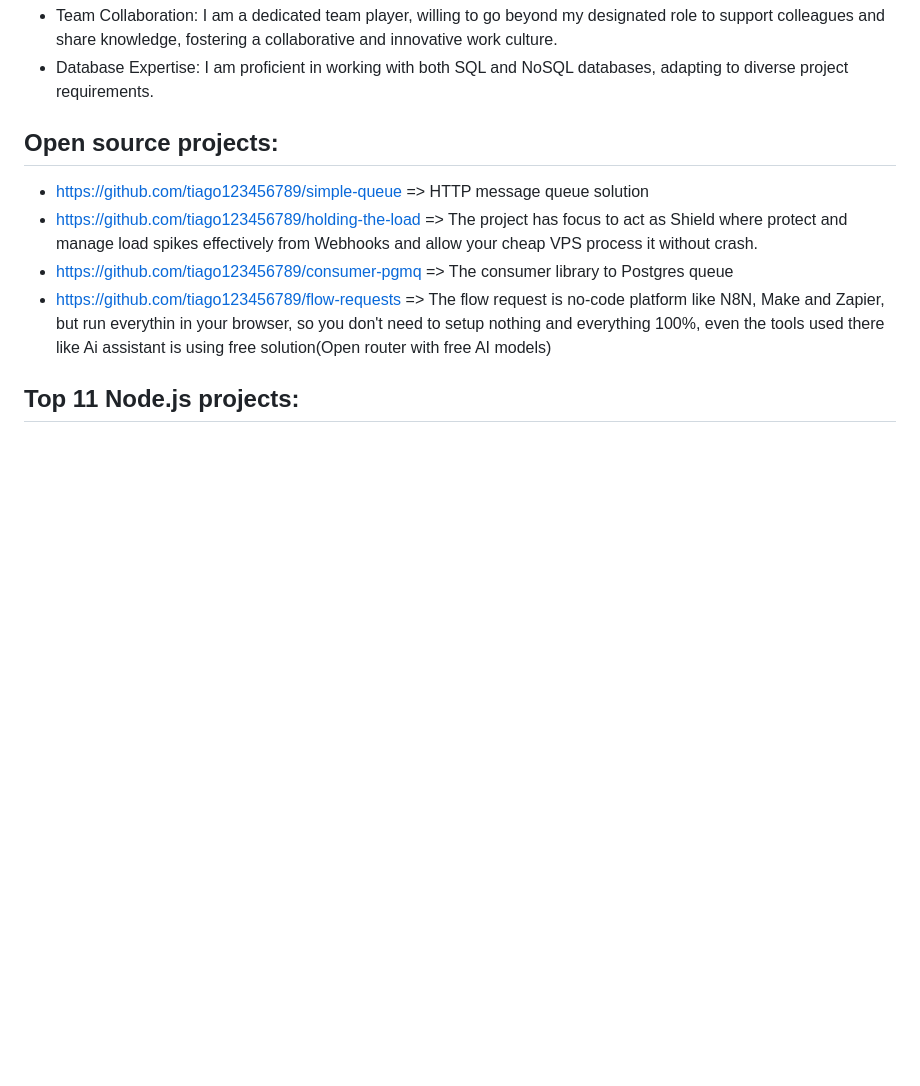
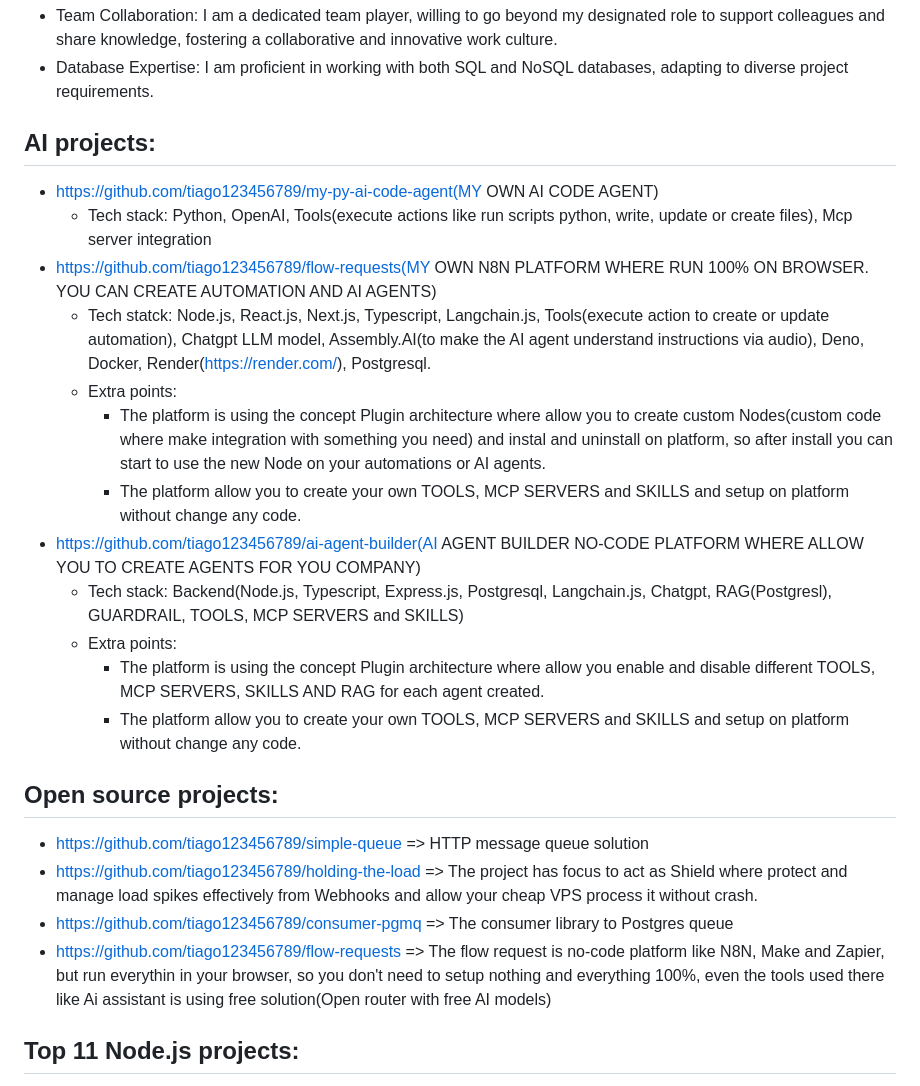
Before and after one commit to tiago123456789/tiago123456789, a Markdown page: README.md, the part around the change. Rendered like a GitHub page; blank space fills up the shorter version.

```diff
--- a/README.md
+++ b/README.md
@@ -38,6 +38,22 @@ I have been working for more than 5 years as a developer where I have consistent
 - Automation Proficiency: Leveraging tools like GitHub Actions, I automated tasks to streamline development workflows.
 - Team Collaboration: I am a dedicated team player, willing to go beyond my designated role to support colleagues and share knowledge, fostering a collaborative and innovative work culture.
 - Database Expertise: I am proficient in working with both SQL and NoSQL databases, adapting to diverse project requirements.
+
+## AI projects:
+- https://github.com/tiago123456789/my-py-ai-code-agent(MY OWN AI CODE AGENT)
+  - Tech stack: Python, OpenAI, Tools(execute actions like run scripts python, write, update or create files), Mcp server integration
+- https://github.com/tiago123456789/flow-requests(MY OWN N8N PLATFORM WHERE RUN 100% ON BROWSER. YOU CAN CREATE AUTOMATION AND AI AGENTS)
+  - Tech statck: Node.js, React.js, Next.js, Typescript, Langchain.js, Tools(execute action to create or update automation), Chatgpt LLM model, Assembly.AI(to make the AI agent understand instructions via audio), Deno, Docker, Render(https://render.com/), Postgresql.
+  - Extra points:
+    - The platform is using the concept Plugin architecture where allow you to create custom Nodes(custom code where make integration with something you need) and instal and uninstall on platform, so after install you can start to use the new Node on your automations or AI agents.
+    - The platform allow you to create your own TOOLS, MCP SERVERS and SKILLS and setup on platform without change any code.
+- https://github.com/tiago123456789/ai-agent-builder(AI AGENT BUILDER NO-CODE PLATFORM WHERE ALLOW YOU TO CREATE AGENTS FOR YOU COMPANY)
+  - Tech stack: Backend(Node.js, Typescript, Express.js, Postgresql, Langchain.js, Chatgpt, RAG(Postgresl), GUARDRAIL, TOOLS, MCP SERVERS and SKILLS)
+  - Extra points:
+    - The platform is using the concept Plugin architecture where allow you enable and disable different TOOLS, MCP SERVERS, SKILLS AND RAG for each agent created.
+    - The platform allow you to create your own TOOLS, MCP SERVERS and SKILLS and setup on platform without change any code.
+
+
 
 ## Open source projects:
 - https://github.com/tiago123456789/simple-queue => HTTP message queue solution
```
